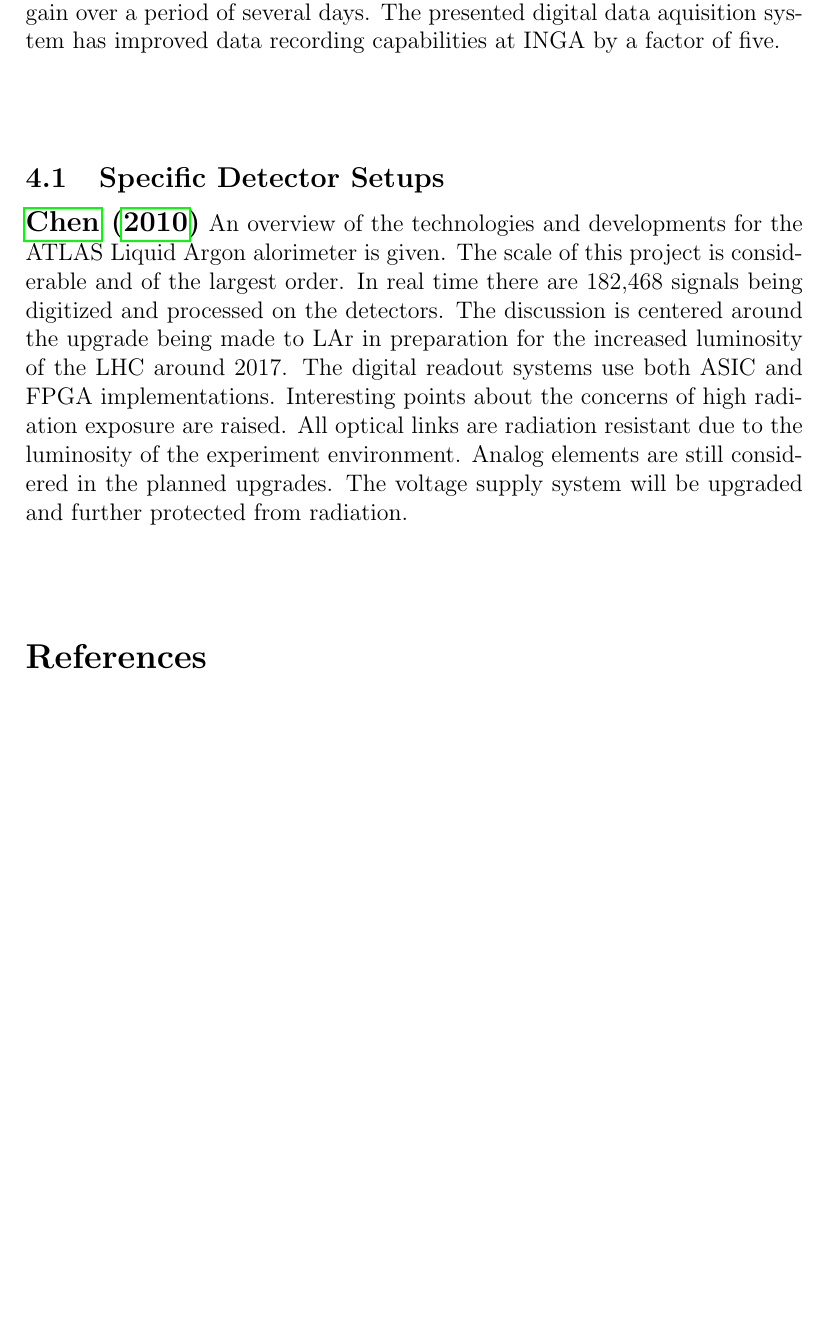
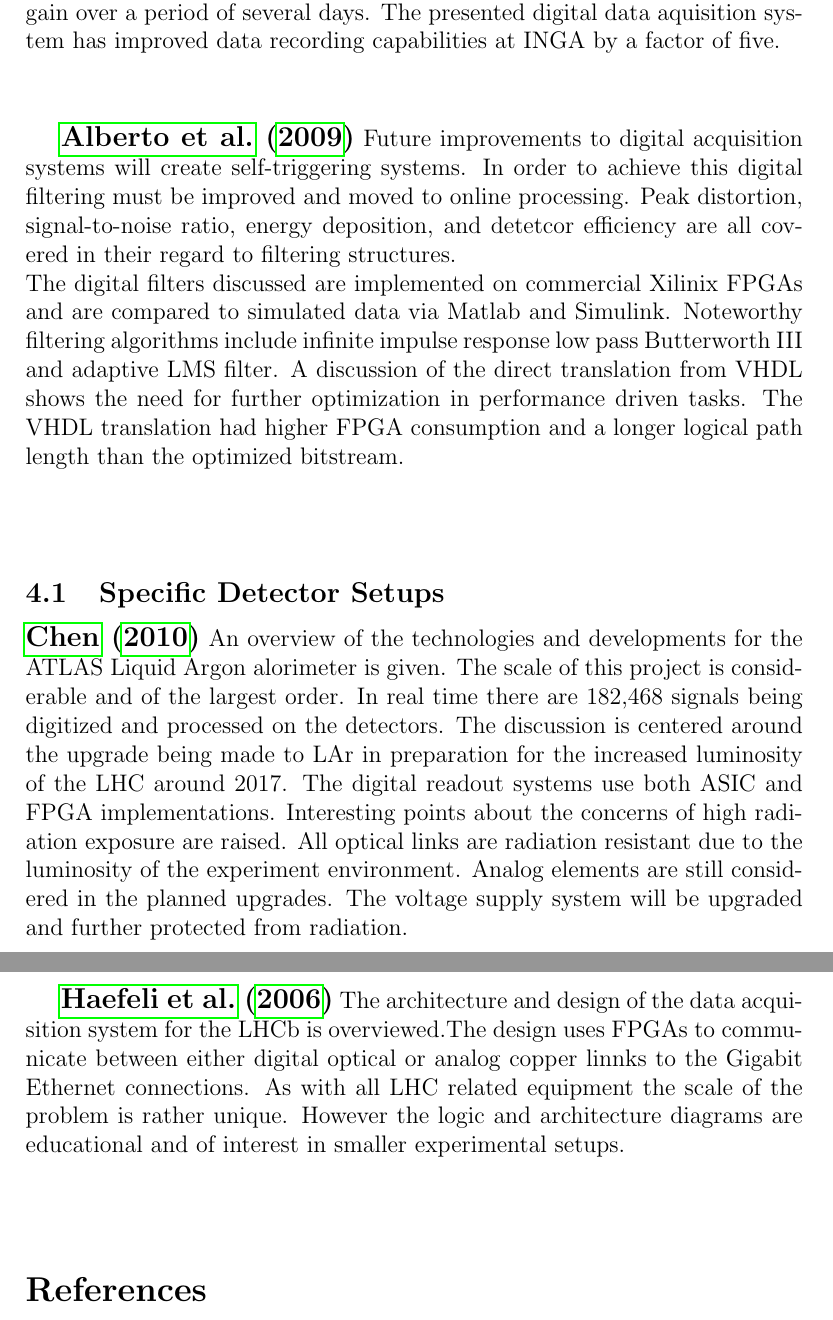
Before and after one commit to valencik/mastersAPSC, a LaTeX document (annotatedBib.tex): part of page 7 of 10 before the commit and two parts of pages 7 and 8 of 11 after it, the two joined at a grey line, cut so that both start at the same text, the shorter picture padded with empty space. Compiled offline with pdfLaTeX.

Commit message:
Alberto FPGA digital filters and Haefeli LHCb DAQ

```diff
--- a/annotatedBib.tex
+++ b/annotatedBib.tex
@@ -127,6 +127,13 @@ A compton supressed germanium clover detector array with a Pixie-16 commercial d
 \\[20pt]
 
 
+{\large\textbf{\cite{Alberto200999}}}
+Future improvements to digital acquisition systems will create self-triggering systems. In order to achieve this digital filtering must be improved and moved to online processing. Peak distortion, signal-to-noise ratio, energy deposition, and detetcor efficiency are all covered in their regard to filtering structures.
+\\
+The digital filters discussed are implemented on commercial Xilinix FPGAs and are compared to simulated data via Matlab and Simulink. Noteworthy filtering algorithms include infinite impulse response low pass Butterworth III and adaptive LMS filter. A discussion of the direct translation from VHDL shows the need for further optimization in performance driven tasks. The VHDL translation had higher FPGA consumption and a longer logical path length than the optimized bitstream.
+\\[20pt]
+
+
 \subsection{Specific Detector Setups}
 
 {\large\textbf{\cite{Chen2010261}}}
@@ -135,6 +142,11 @@ Interesting points about the concerns of high radiation exposure are raised. All
  \\[20pt]
 
 
+{\large\textbf{\cite{Haefeli2006119}}}
+The architecture and design of the data acquisition system for the LHCb is overviewed.The design uses FPGAs to communicate between either digital optical or analog copper linnks to the Gigabit Ethernet connections. As with all LHC related equipment the scale of the problem is rather unique. However the logic and architecture diagrams are educational and of interest in smaller experimental setups.
+\\[20pt]
+
+
 
 %%%
 
```
